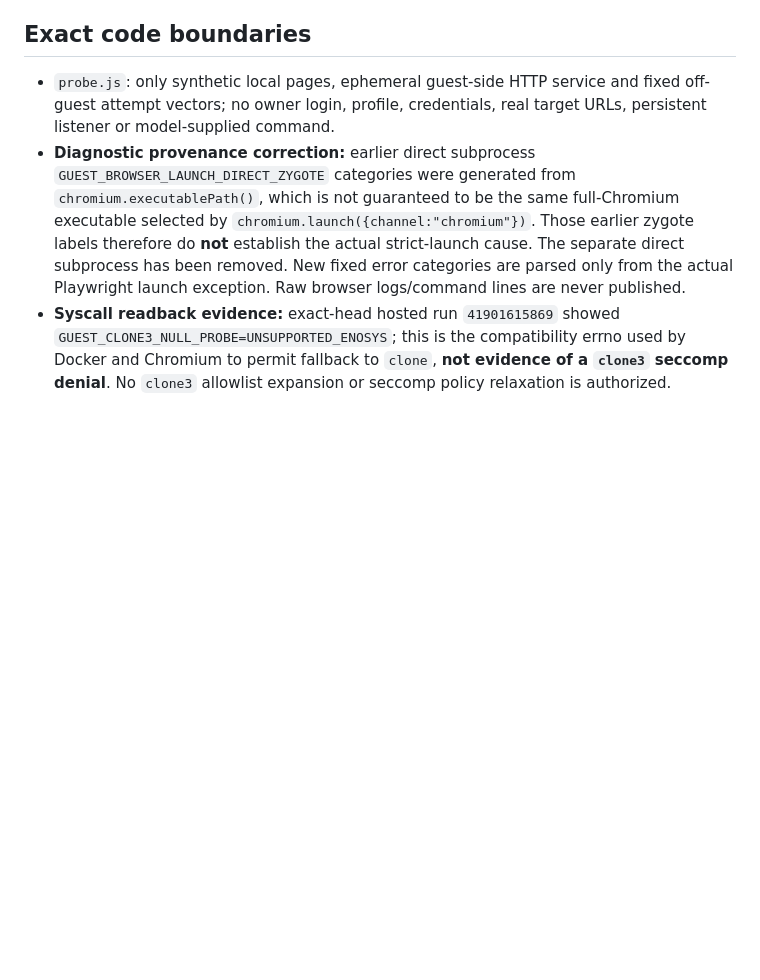
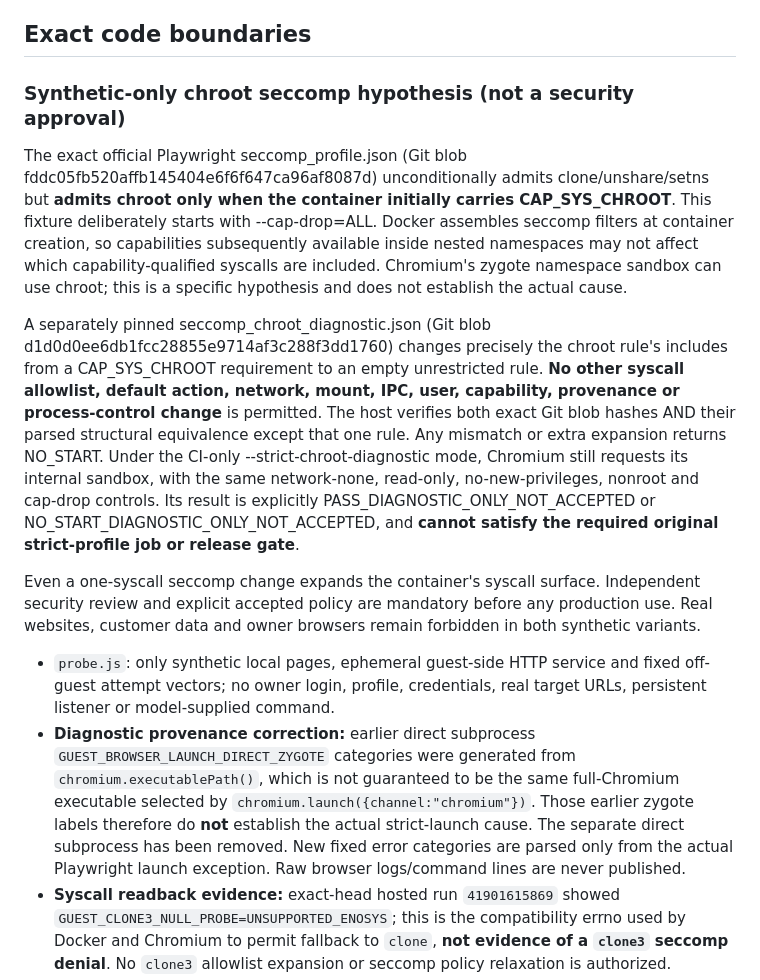
Before and after one commit to LowcountryDigitalWorks/infrastructure-tools, a Markdown page: browser-isolation/chromium/README.md, the part around the change. Drawn GitHub-style; blank space fills up the shorter version.

Commit message:
docs(browser): document one-rule chroot diagnostic and unchanged required strict profile

```diff
--- a/browser-isolation/chromium/README.md
+++ b/browser-isolation/chromium/README.md
@@ -14,6 +14,14 @@
 - It uses Microsoft's published [Playwright 1.64.1 Ubuntu Noble image](https://mcr.microsoft.com/en-us/artifact/mar/playwright/tag/v1.64.1-noble) pinned to OCI index `sha256:2f05f8a734509a7b3f26a912639488ee08f58a7b292d14d62271bcff9038768f`; matching JavaScript package `playwright@1.64.1` is installed in the **build phase** using public npm. Container **runtime** cannot reach npm or any host/internet address. Immutable build inputs and npm integrity lock still require separate source-chain review before production.
 
 ## Exact code boundaries
+
+### Synthetic-only chroot seccomp hypothesis (not a security approval)
+
+The exact official Playwright seccomp_profile.json (Git blob fddc05fb520affb145404e6f6f647ca96af8087d) unconditionally admits clone/unshare/setns but **admits chroot only when the container initially carries CAP_SYS_CHROOT**. This fixture deliberately starts with --cap-drop=ALL. Docker assembles seccomp filters at container creation, so capabilities subsequently available inside nested namespaces may not affect which capability-qualified syscalls are included. Chromium's zygote namespace sandbox can use chroot; this is a specific hypothesis and does not establish the actual cause.
+
+A separately pinned seccomp_chroot_diagnostic.json (Git blob d1d0d0ee6db1fcc28855e9714af3c288f3dd1760) changes precisely the chroot rule's includes from a CAP_SYS_CHROOT requirement to an empty unrestricted rule. **No other syscall allowlist, default action, network, mount, IPC, user, capability, provenance or process-control change** is permitted. The host verifies both exact Git blob hashes AND their parsed structural equivalence except that one rule. Any mismatch or extra expansion returns NO_START. Under the CI-only --strict-chroot-diagnostic mode, Chromium still requests its internal sandbox, with the same network-none, read-only, no-new-privileges, nonroot and cap-drop controls. Its result is explicitly PASS_DIAGNOSTIC_ONLY_NOT_ACCEPTED or NO_START_DIAGNOSTIC_ONLY_NOT_ACCEPTED, and **cannot satisfy the required original strict-profile job or release gate**.
+
+Even a one-syscall seccomp change expands the container's syscall surface. Independent security review and explicit accepted policy are mandatory before any production use. Real websites, customer data and owner browsers remain forbidden in both synthetic variants.
 
 - `probe.js`: only synthetic local pages, ephemeral guest-side HTTP service and fixed off-guest attempt vectors; no owner login, profile, credentials, real target URLs, persistent listener or model-supplied command.
 - **Diagnostic provenance correction:** earlier direct subprocess `GUEST_BROWSER_LAUNCH_DIRECT_ZYGOTE` categories were generated from `chromium.executablePath()`, which is not guaranteed to be the same full-Chromium executable selected by `chromium.launch({channel:"chromium"})`. Those earlier zygote labels therefore do **not** establish the actual strict-launch cause. The separate direct subprocess has been removed. New fixed error categories are parsed only from the actual Playwright launch exception. Raw browser logs/command lines are never published.
```
